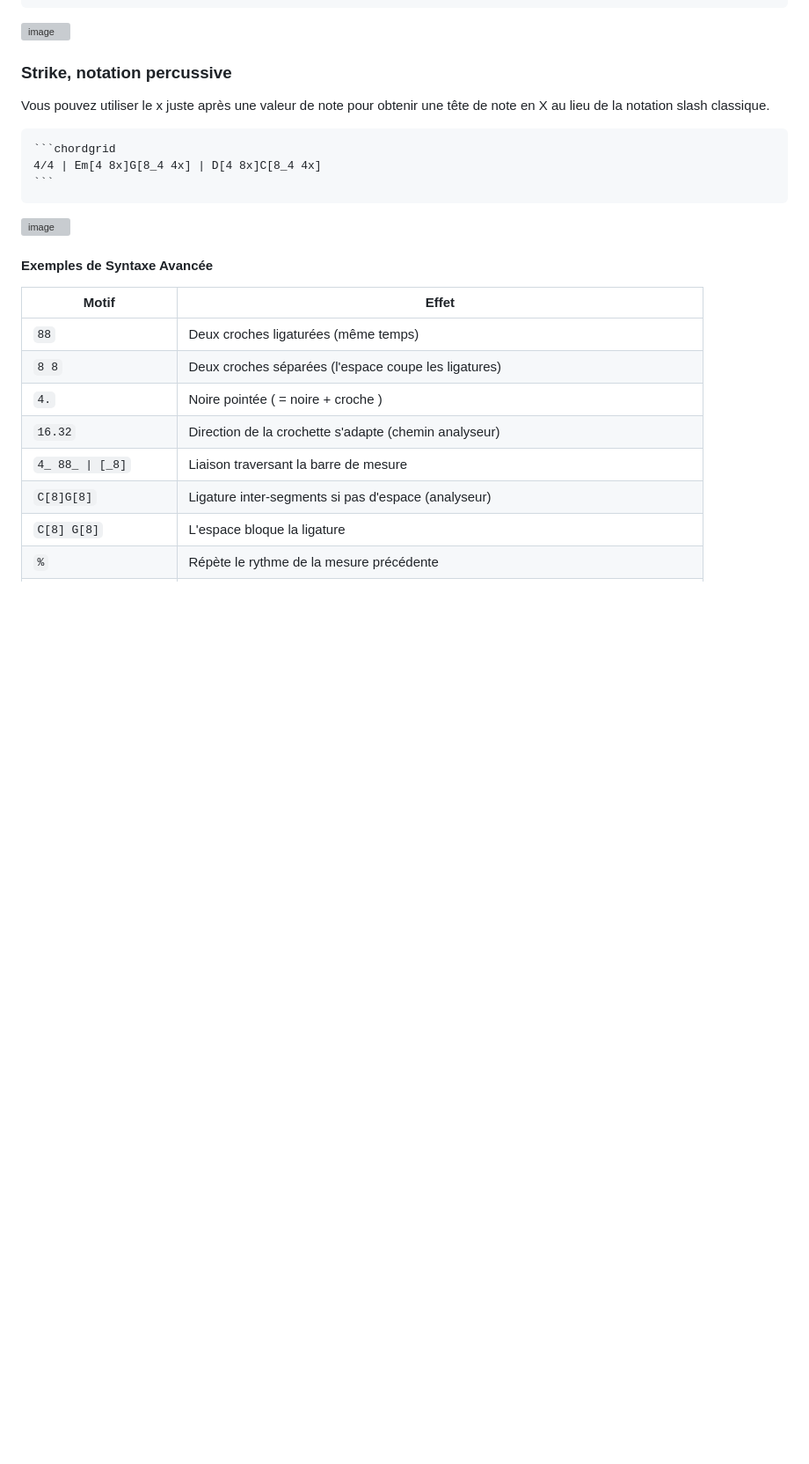
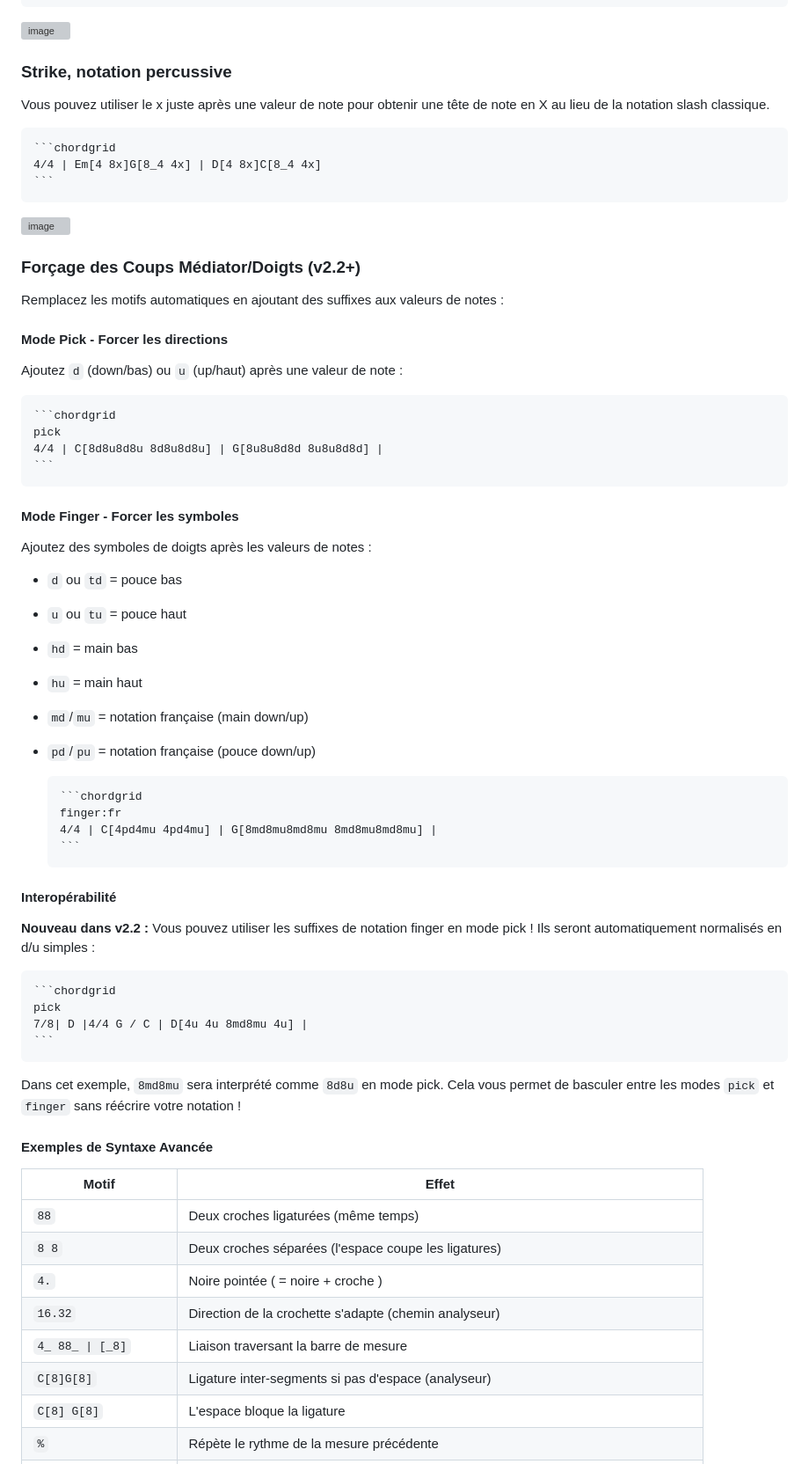
Before and after one commit to MathieuCGit/ChordGrid_for_Obsidian, a Markdown page: README_[Fr].md, the part around the change. Shown at 88% size. Drawn GitHub-style; blank space fills up the shorter version; grey boxes are pictures that could not be loaded.

`````diff
--- a/README_[Fr].md
+++ b/README_[Fr].md
@@ -329,6 +329,44 @@ Vous pouvez utiliser le x juste après une valeur de note pour obtenir une tête
   ````
 <img width="779" height="147" alt="image" src="https://github.com/user-attachments/assets/d63e9a1d-5e7b-4336-b671-f819b1a9945f" />
 
+### Forçage des Coups Médiator/Doigts (v2.2+)
+Remplacez les motifs automatiques en ajoutant des suffixes aux valeurs de notes :
+
+#### Mode Pick - Forcer les directions
+Ajoutez `d` (down/bas) ou `u` (up/haut) après une valeur de note :
+  ````markdown
+  ```chordgrid
+  pick
+  4/4 | C[8d8u8d8u 8d8u8d8u] | G[8u8u8d8d 8u8u8d8d] |
+  ```
+  ````
+
+#### Mode Finger - Forcer les symboles
+Ajoutez des symboles de doigts après les valeurs de notes :
+- `d` ou `td` = pouce bas
+- `u` ou `tu` = pouce haut
+- `hd` = main bas
+- `hu` = main haut
+- `md`/`mu` = notation française (main down/up)
+- `pd`/`pu` = notation française (pouce down/up)
+
+  ````markdown
+  ```chordgrid
+  finger:fr
+  4/4 | C[4pd4mu 4pd4mu] | G[8md8mu8md8mu 8md8mu8md8mu] |
+  ```
+  ````
+
+#### Interopérabilité
+**Nouveau dans v2.2 :** Vous pouvez utiliser les suffixes de notation finger en mode pick ! Ils seront automatiquement normalisés en d/u simples :
+  ````markdown
+  ```chordgrid
+  pick
+  7/8| D |4/4 G / C | D[4u 4u 8md8mu 4u] |
+  ```
+  ````
+  Dans cet exemple, `8md8mu` sera interprété comme `8d8u` en mode pick. Cela vous permet de basculer entre les modes `pick` et `finger` sans réécrire votre notation !
+
 
 
 
`````
Also changed, not shown: README.md (+36 -0 lines).
